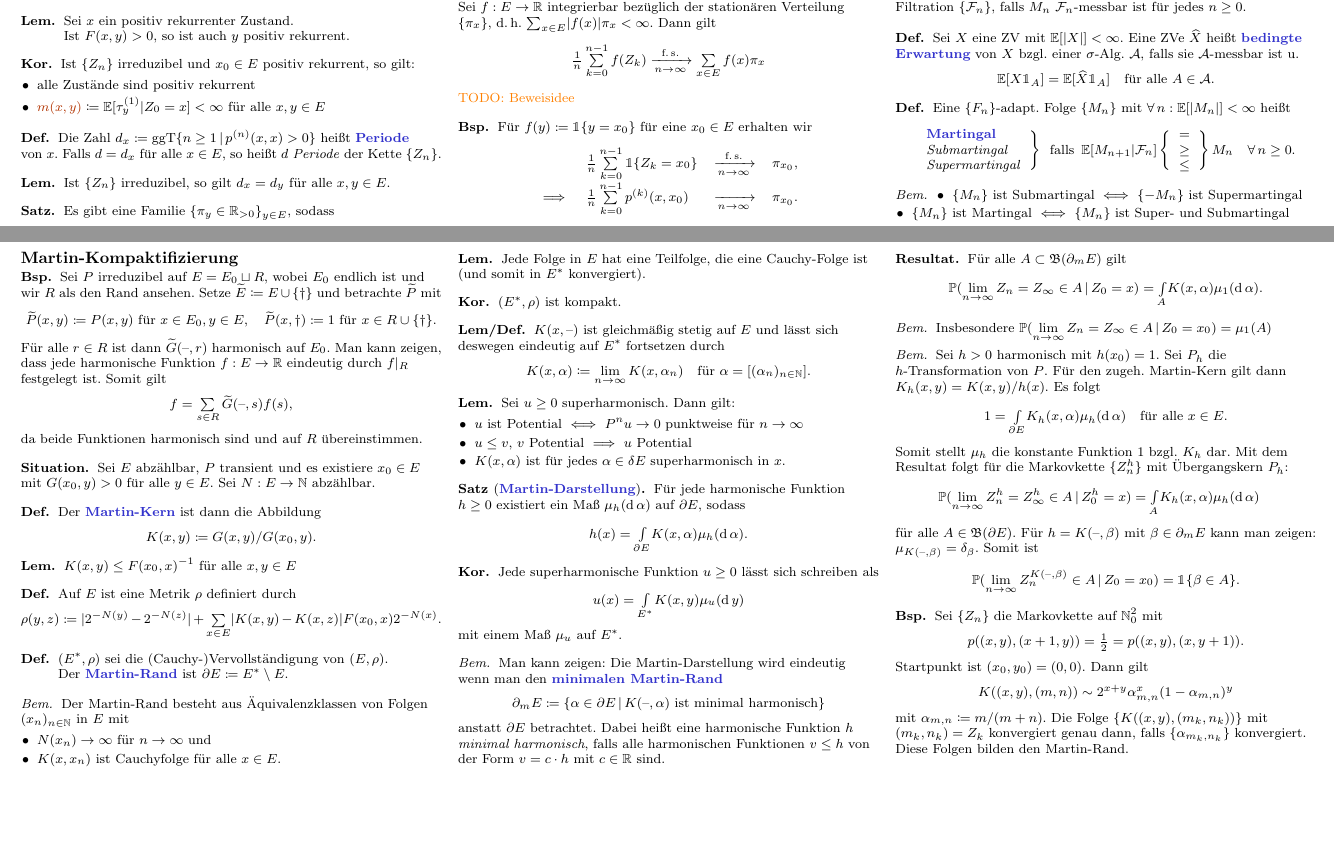
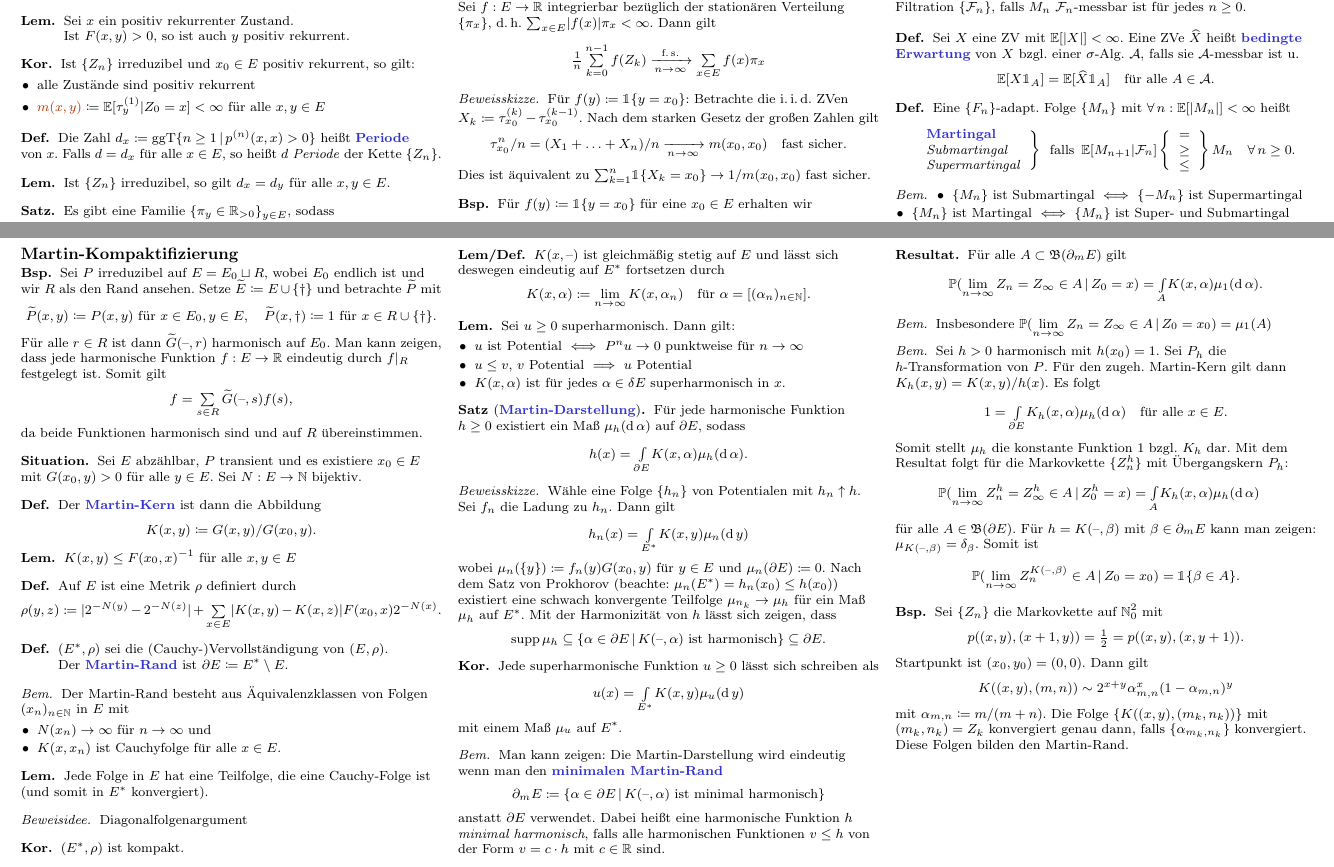
Before and after one commit to timjb/uni-spicker, a LaTeX document (markovketten.tex): two parts of pages 3 and 7 of 7, joined at a grey line, cut so that both start at the same text, the shorter picture padded with empty space. The pictures show the PDF file markovketten.pdf that the author committed with the source.

Commit message:
Markovketten Ergänzungen

```diff
--- a/markovketten.tex
+++ b/markovketten.tex
@@ -771,7 +771,16 @@ Falls $X_k$ nur Werte aus~$\N$ annimmt, so können wir das Verhalten von $H(t) -
   \]
 \end{satz}
 
-\TODO{Beweisidee}
+\begin{beweisskizze}
+  Für $f(y) \coloneqq \ind \{ y = x_0 \}$:
+  Betrachte die \iid{} ZVen $X_k \coloneqq \tau_{x_0}^{(k)} - \tau_{x_0}^{(k-1)}$.
+  Nach dem starken Gesetz der großen Zahlen gilt
+  \[
+    \tau_{x_0}^n / n = (X_1 + \ldots + X_n) / n \xrightarrow[n \to \infty]{} m(x_0, x_0)
+    \quad \text{fast sicher.}
+  \]
+  Dies ist äquivalent zu ${\sum}_{k=1}^{n} \ind \{ X_k = x_0 \} \to 1 / m(x_0, x_0)$ fast sicher.
+\end{beweisskizze}
 
 \begin{bsp}
   Für $f(y) \coloneqq \ind \{ y = x_0 \}$ für eine $x_0 \in E$ erhalten wir
@@ -1705,7 +1714,7 @@ Die Anzahl der \textit{Aufkreuzungen} ist dann
 \end{bsp}
 
 \begin{verf}
-  Falls $P$ substochastisch ist, so kann man die Gleichung für harmonische Fktn zu einer Gleichung mit einem stochastischen (aber leider nicht irreduziblen) Kern umformulieren: Setze
+  Falls $P$ substochastisch ist, so kann man die Gleichung für harmonische Fktn zu einer Gleichung mit einem stochastischen (aber leider nicht irreduziblen) Kern~$P'$ umformulieren: Setze
   \[ E' \coloneqq E \sqcup \{ \dag \} \]
   und definiere $p' : E' \times E' \to \cinterval{0}{1}$ für $x, y \in E$ durch
   \[
@@ -1786,0 +1804,5 @@ Die Anzahl der \textit{Aufkreuzungen} ist dann
+  Wähle $y_1, y_2 \in E$.
+  Ist $\{ Z_n \}$ transient, so ist die Funktion $G(\blank, y_2)$ harmonisch.
+  Aus der Annahme folgt
+  \[
+    F(y_1, y_2) / (1 - F(y_2, y_2)) = G(y_1, y_2) = G(y_2, y_2) = 1 / (1 - F(y_2, y_2)).
@@ -1880,3 +1908,4 @@ Sei $P$ im Folgenden transient, \dh{}
   Diese Zerlegung ist eindeutig.
 \end{satz}
 
+\begin{beweisidee}
@@ -1901,7 +1935,7 @@ Sei $P$ im Folgenden transient, \dh{}
 
 \begin{situation}
   Sei $E$ abzählbar, $P$ transient und es existiere $x_0 \in E$ mit $G(x_0, y) > 0$ für alle $y \in E$.
-  Sei $N : E \to \N$ abzählbar.
+  Sei $N : E \to \N$ bijektiv.
 \end{situation}
 
 \begin{defn}
@@ -1940,6 +1974,10 @@ Sei $P$ im Folgenden transient, \dh{}
 \begin{lem}
   Jede Folge in~$E$ hat eine Teilfolge, die eine Cauchy-Folge ist (und somit in~$E^*$ konvergiert).
 \end{lem}
+
+\begin{beweisidee}
+  Diagonalfolgenargument
+\end{beweisidee}
 
 \begin{kor}
   $(E^*, \rho)$ ist kompakt.
@@ -1971,6 +2009,21 @@ Sei $P$ im Folgenden transient, \dh{}
   \]
 \end{satz}
 
+\begin{beweisskizze}
+  Wähle eine Folge $\{ h_n \}$ von Potentialen mit $h_n \uparrow h$.
+  Sei $f_n$ die Ladung zu $h_n$.
+  Dann gilt
+  \[
+    h_n(x) = \myint{E^*}{} K(x, y) \mu_n(\d\,y)
+  \]
+  wobei $\mu_n(\{ y \}) \coloneqq f_n(y) G(x_0, y)$ für $y \in E$ und $\mu_n(\partial E) \coloneqq 0$.
+  Nach dem Satz von Prokhorov (beachte: $\mu_n(E^*) = h_n(x_0) \leq h(x_0)$) existiert eine schwach konvergente Teilfolge $\mu_{n_k} \to \mu_h$ für ein Maß $\mu_h$ auf~$E^*$.
+  Mit der Harmonizität von $h$ lässt sich zeigen, dass
+  \[
+    \supp \mu_h \subseteq \Set{\alpha \in \partial E}{K(\blank, \alpha) \text{ ist harmonisch}} \subseteq \partial E.
+  \]
+\end{beweisskizze}
+
 \begin{kor}
   Jede superharmonische Funktion $u \geq 0$ lässt sich schreiben als
   \[
@@ -1984,7 +2037,7 @@ Sei $P$ im Folgenden transient, \dh{}
   \[
     \partial_m E \coloneqq \Set{\alpha \in \partial E}{K(\blank, \alpha) \text{ ist minimal harmonisch}}
   \]
-  anstatt $\partial E$ betrachtet.
+  anstatt $\partial E$ verwendet.
   Dabei heißt eine harmonische Funktion~$h$ \textit{minimal harmonisch}, falls alle harmonischen Funktionen $v \leq h$ von der Form $v = c \cdot h$ mit $c \in \R$ sind.
 \end{bem}
 
```
Also changed, not shown: markovketten.pdf, markovketten.tex (27 more changed lines).
